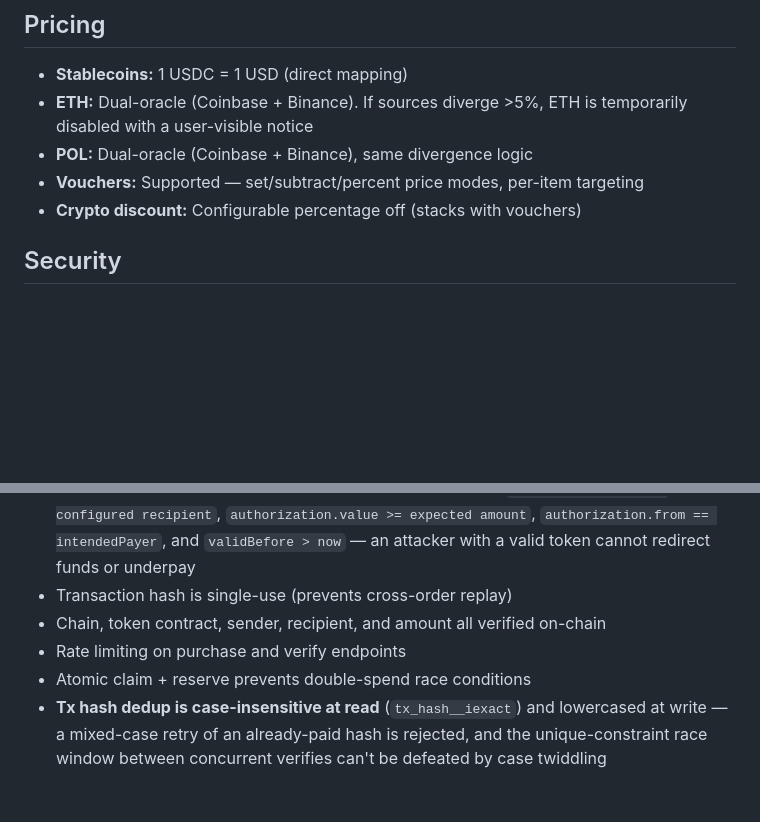
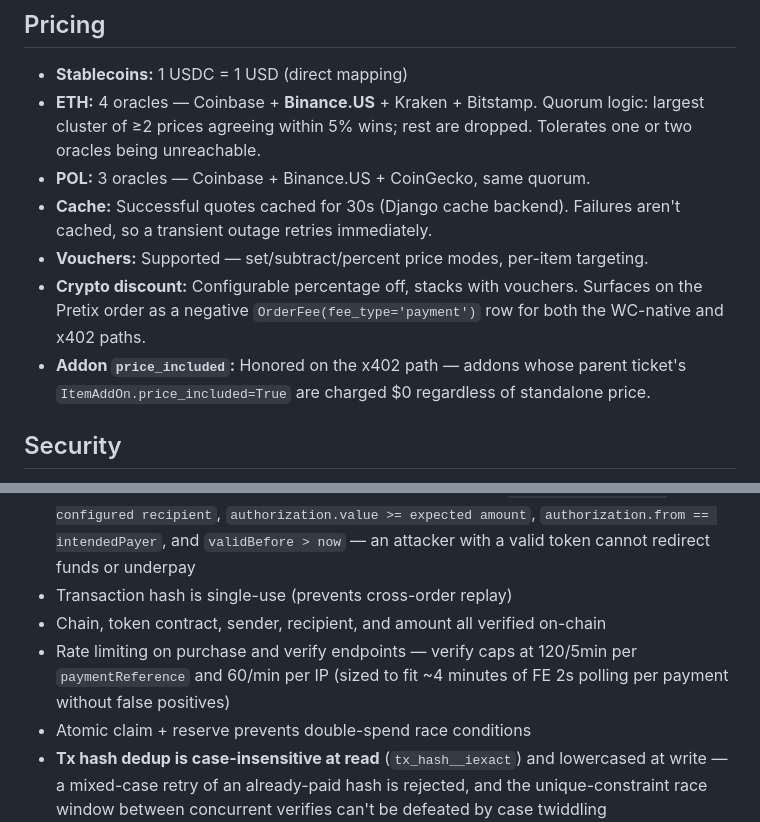
Before and after one commit to efdevcon/pretix-eth-payment-plugin, a Markdown page: README.md, 2 parts joined by grey strips. Drawn GitHub-style; blank space fills up the shorter version.

```diff
--- a/README.md
+++ b/README.md
@@ -52,10 +52,12 @@ USDC/USDT0 transfers stay strict — stables don't drift, and the EIP-3009 typed
 ## Pricing
 
 - **Stablecoins:** 1 USDC = 1 USD (direct mapping)
-- **ETH:** Dual-oracle (Coinbase + Binance). If sources diverge >5%, ETH is temporarily disabled with a user-visible notice
-- **POL:** Dual-oracle (Coinbase + Binance), same divergence logic
-- **Vouchers:** Supported — set/subtract/percent price modes, per-item targeting
-- **Crypto discount:** Configurable percentage off (stacks with vouchers)
+- **ETH:** 4 oracles — Coinbase + **Binance.US** + Kraken + Bitstamp. Quorum logic: largest cluster of ≥2 prices agreeing within 5% wins; rest are dropped. Tolerates one or two oracles being unreachable.
+- **POL:** 3 oracles — Coinbase + Binance.US + CoinGecko, same quorum.
+- **Cache:** Successful quotes cached for 30s (Django cache backend). Failures aren't cached, so a transient outage retries immediately.
+- **Vouchers:** Supported — set/subtract/percent price modes, per-item targeting.
+- **Crypto discount:** Configurable percentage off, stacks with vouchers. Surfaces on the Pretix order as a negative `OrderFee(fee_type='payment')` row for both the WC-native and x402 paths.
+- **Addon `price_included`:** Honored on the x402 path — addons whose parent ticket's `ItemAddOn.price_included=True` are charged $0 regardless of standalone price.
 
 ## Security
 
@@ -67,7 +69,7 @@ USDC/USDT0 transfers stay strict — stables don't drift, and the EIP-3009 typed
 - **Relayer binding:** Before sponsoring gas, the plugin verifies `authorization.to == configured recipient`, `authorization.value >= expected amount`, `authorization.from == intendedPayer`, and `validBefore > now` — an attacker with a valid token cannot redirect funds or underpay
 - Transaction hash is single-use (prevents cross-order replay)
 - Chain, token contract, sender, recipient, and amount all verified on-chain
-- Rate limiting on purchase and verify endpoints
+- Rate limiting on purchase and verify endpoints — verify caps at 120/5min per `paymentReference` and 60/min per IP (sized to fit ~4 minutes of FE 2s polling per payment without false positives)
 - Atomic claim + reserve prevents double-spend race conditions
 - **Tx hash dedup is case-insensitive at read** (`tx_hash__iexact`) and lowercased at write — a mixed-case retry of an already-paid hash is rejected, and the unique-constraint race window between concurrent verifies can't be defeated by case twiddling
 - **Admin manual verify** (`/plugin/x402/admin/verify/`) intentionally bypasses the off-chain `ethPayerSignature` check for stuck-payment recovery — payer-binding falls back to the on-chain `tx.from == intended_payer` enforcement inside `verify_native_eth`. The endpoint is auth-gated by the Pretix API token and intended for operator-only use; the bypass is logged at WARNING for audit. Buyer-facing `/plugin/x402/verify/` keeps the signature requirement.
```
